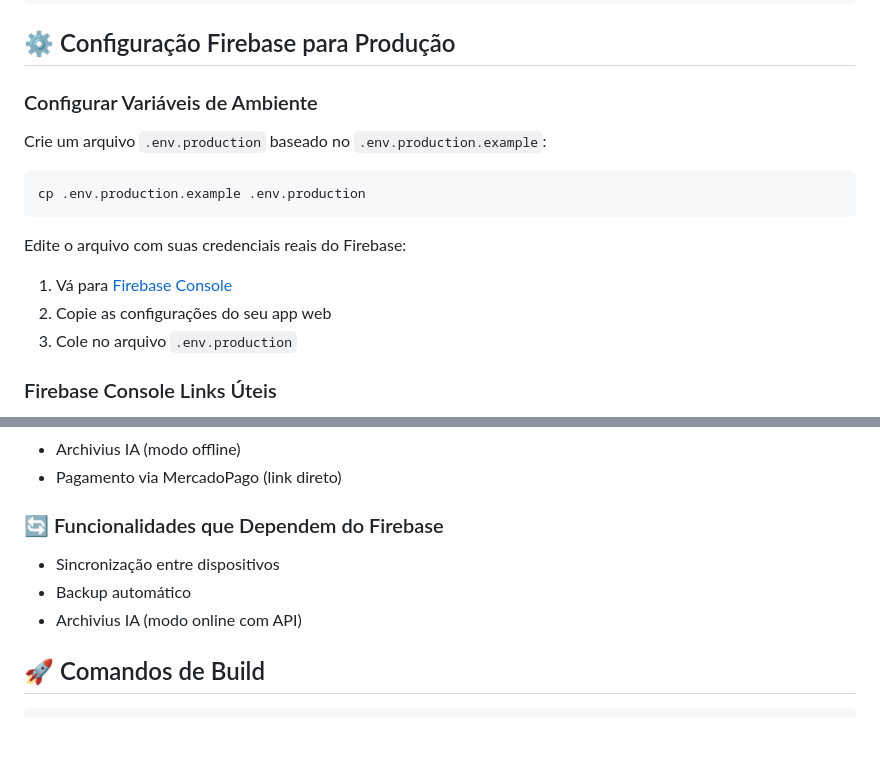
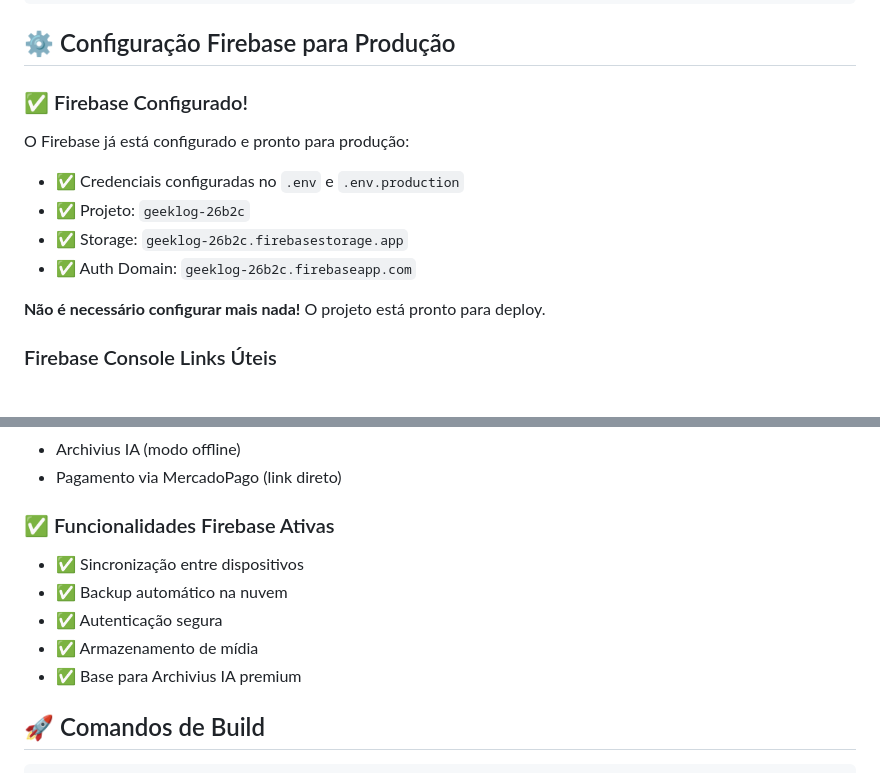
Before and after one commit to Metiieus/Geeklogg, a Markdown page: deploy.md, 2 parts joined by grey strips. GitHub-like rendering; blank space fills up the shorter version.

Commit message:
Atualizar deploy.md indicando que Firebase está configurado
cgen-10ca879d0a364a4aae1c60ab7cec141e

````diff
--- a/deploy.md
+++ b/deploy.md
@@ -58,19 +58,16 @@ vercel --prod
 
 ## ⚙️ Configuração Firebase para Produção
 
-### Configurar Variáveis de Ambiente
+### ✅ Firebase Configurado!
 
-Crie um arquivo `.env.production` baseado no `.env.production.example`:
+O Firebase já está configurado e pronto para produção:
 
-```bash
-cp .env.production.example .env.production
-```
+- ✅ Credenciais configuradas no `.env` e `.env.production`
+- ✅ Projeto: `geeklog-26b2c`
+- ✅ Storage: `geeklog-26b2c.firebasestorage.app`
+- ✅ Auth Domain: `geeklog-26b2c.firebaseapp.com`
 
-Edite o arquivo com suas credenciais reais do Firebase:
-
-1. Vá para [Firebase Console](https://console.firebase.google.com/project/geeklog-26b2c/settings/general)
-2. Copie as configurações do seu app web
-3. Cole no arquivo `.env.production`
+**Não é necessário configurar mais nada!** O projeto está pronto para deploy.
 
 ### Firebase Console Links Úteis
 - **Projeto**: [geeklog-26b2c](https://console.firebase.google.com/project/geeklog-26b2c)
@@ -102,10 +99,12 @@ Edite o arquivo com suas credenciais reais do Firebase:
 - Archivius IA (modo offline)
 - Pagamento via MercadoPago (link direto)
 
-### 🔄 Funcionalidades que Dependem do Firebase
-- Sincronização entre dispositivos
-- Backup automático
-- Archivius IA (modo online com API)
+### ✅ Funcionalidades Firebase Ativas
+- ✅ Sincronização entre dispositivos
+- ✅ Backup automático na nuvem
+- ✅ Autenticação segura
+- ✅ Armazenamento de mídia
+- ✅ Base para Archivius IA premium
 
 ## 🚀 Comandos de Build
 
````
